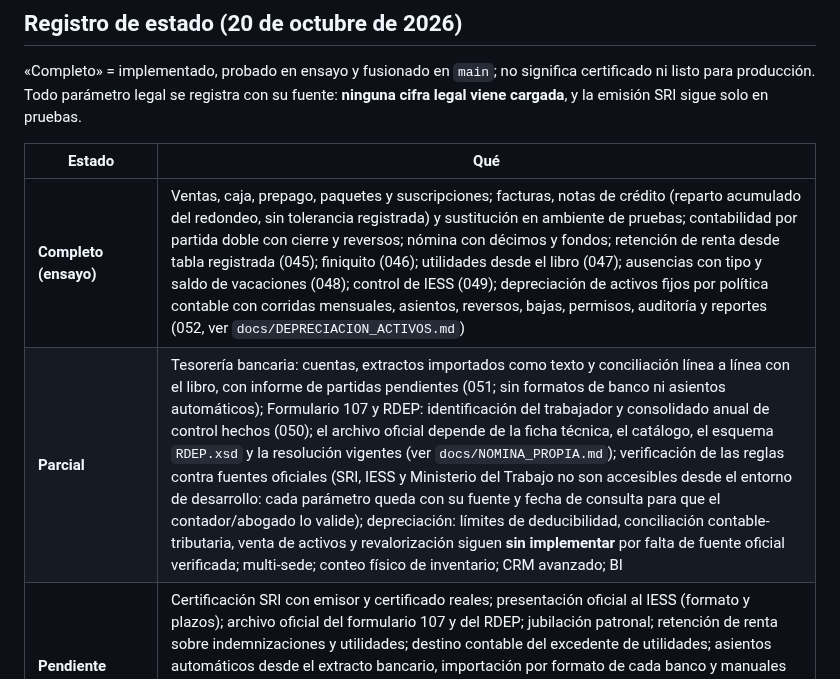
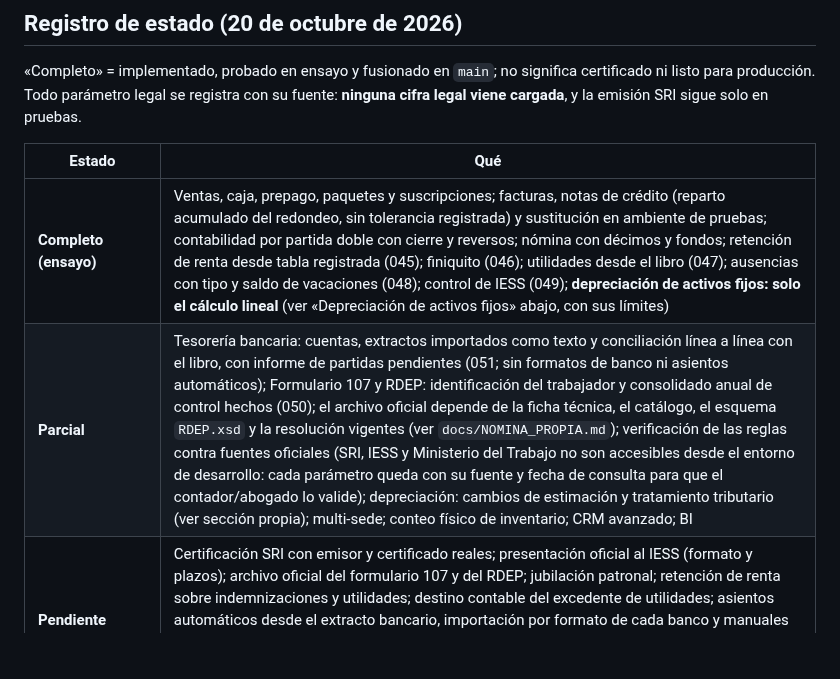
Before and after one commit to Johnsky-Games/AppSalon_PHP_MVC_JS_SASS, a Markdown page: docs/RECONCILIACION_PLAN_2026-10-19.md, the part around one of its changes. GitHub-like rendering; blank space fills up the shorter version.

```diff
--- a/docs/RECONCILIACION_PLAN_2026-10-19.md
+++ b/docs/RECONCILIACION_PLAN_2026-10-19.md
@@ -41,7 +41,7 @@ Compara las fases F0–F9 de `PLAN_MAESTRO_ERP_SALON_2026-10-17.md` con lo que e
 
 | Estado | Qué |
 | --- | --- |
-| **Completo (ensayo)** | Ventas, caja, prepago, paquetes y suscripciones; facturas, notas de crédito (reparto acumulado del redondeo, sin tolerancia registrada) y sustitución en ambiente de pruebas; contabilidad por partida doble con cierre y reversos; nómina con décimos y fondos; retención de renta desde tabla registrada (045); finiquito (046); utilidades desde el libro (047); ausencias con tipo y saldo de vacaciones (048); control de IESS (049); depreciación de activos fijos por política contable con corridas mensuales, asientos, reversos, bajas, permisos, auditoría y reportes (052, ver `docs/DEPRECIACION_ACTIVOS.md`) |
-| **Parcial** | Tesorería bancaria: cuentas, extractos importados como texto y conciliación línea a línea con el libro, con informe de partidas pendientes (051; sin formatos de banco ni asientos automáticos); Formulario 107 y RDEP: identificación del trabajador y consolidado anual de control hechos (050); el archivo oficial depende de la ficha técnica, el catálogo, el esquema `RDEP.xsd` y la resolución vigentes (ver `docs/NOMINA_PROPIA.md`); verificación de las reglas contra fuentes oficiales (SRI, IESS y Ministerio del Trabajo no son accesibles desde el entorno de desarrollo: cada parámetro queda con su fuente y fecha de consulta para que el contador/abogado lo valide); depreciación: límites de deducibilidad, conciliación contable-tributaria, venta de activos y revalorización siguen **sin implementar** por falta de fuente oficial verificada; multi-sede; conteo físico de inventario; CRM avanzado; BI |
+| **Completo (ensayo)** | Ventas, caja, prepago, paquetes y suscripciones; facturas, notas de crédito (reparto acumulado del redondeo, sin tolerancia registrada) y sustitución en ambiente de pruebas; contabilidad por partida doble con cierre y reversos; nómina con décimos y fondos; retención de renta desde tabla registrada (045); finiquito (046); utilidades desde el libro (047); ausencias con tipo y saldo de vacaciones (048); control de IESS (049); **depreciación de activos fijos: solo el cálculo lineal** (ver «Depreciación de activos fijos» abajo, con sus límites) |
+| **Parcial** | Tesorería bancaria: cuentas, extractos importados como texto y conciliación línea a línea con el libro, con informe de partidas pendientes (051; sin formatos de banco ni asientos automáticos); Formulario 107 y RDEP: identificación del trabajador y consolidado anual de control hechos (050); el archivo oficial depende de la ficha técnica, el catálogo, el esquema `RDEP.xsd` y la resolución vigentes (ver `docs/NOMINA_PROPIA.md`); verificación de las reglas contra fuentes oficiales (SRI, IESS y Ministerio del Trabajo no son accesibles desde el entorno de desarrollo: cada parámetro queda con su fuente y fecha de consulta para que el contador/abogado lo valide); depreciación: cambios de estimación y tratamiento tributario (ver sección propia); multi-sede; conteo físico de inventario; CRM avanzado; BI |
 | **Pendiente** | Certificación SRI con emisor y certificado reales; presentación oficial al IESS (formato y plazos); archivo oficial del formulario 107 y del RDEP; jubilación patronal; retención de renta sobre indemnizaciones y utilidades; destino contable del excedente de utilidades; asientos automáticos desde el extracto bancario, importación por formato de cada banco y manuales de caja contabilizados; retenciones y anexos tributarios; propinas y fidelización económica (requieren decisión del propietario); presupuestos y modelo de lectura para Power BI; piloto con datos reales |
 | **Bloqueado por falta de evidencia (el sistema decide, no el propietario)** | Tolerancia de notas de crédito: modo estricto (0) hasta que haya evidencia; máximo admisible 1 centavo (demostrado). Solo se bloquea la nota que no cuadra. Falta (A) la ficha técnica oficial vigente (versión y sección) o (B) una nota de prueba AUTORIZADA en el ambiente de pruebas del SRI (requiere RUC de pruebas y certificado del emisor). Procedimiento y veredicto en `docs/FACTURACION_PROPIA_SRI.md` |
```
Also changed, not shown: other parts of docs/RECONCILIACION_PLAN_2026-10-19.md (+17 -0 lines).
